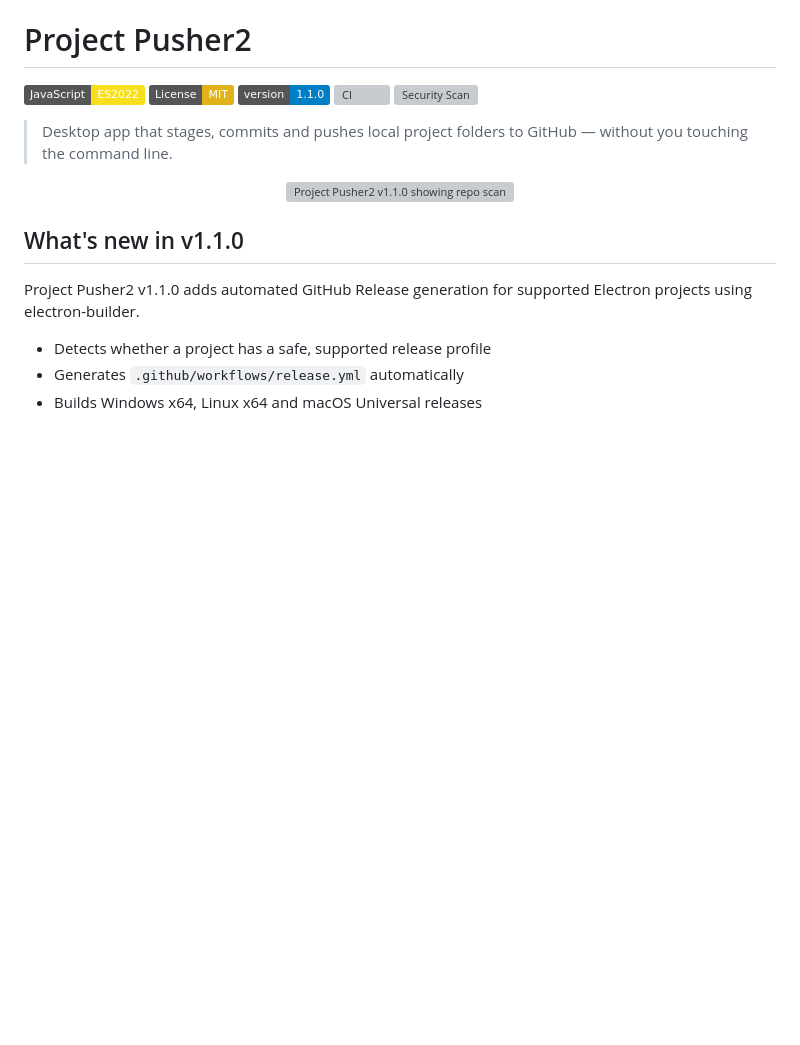
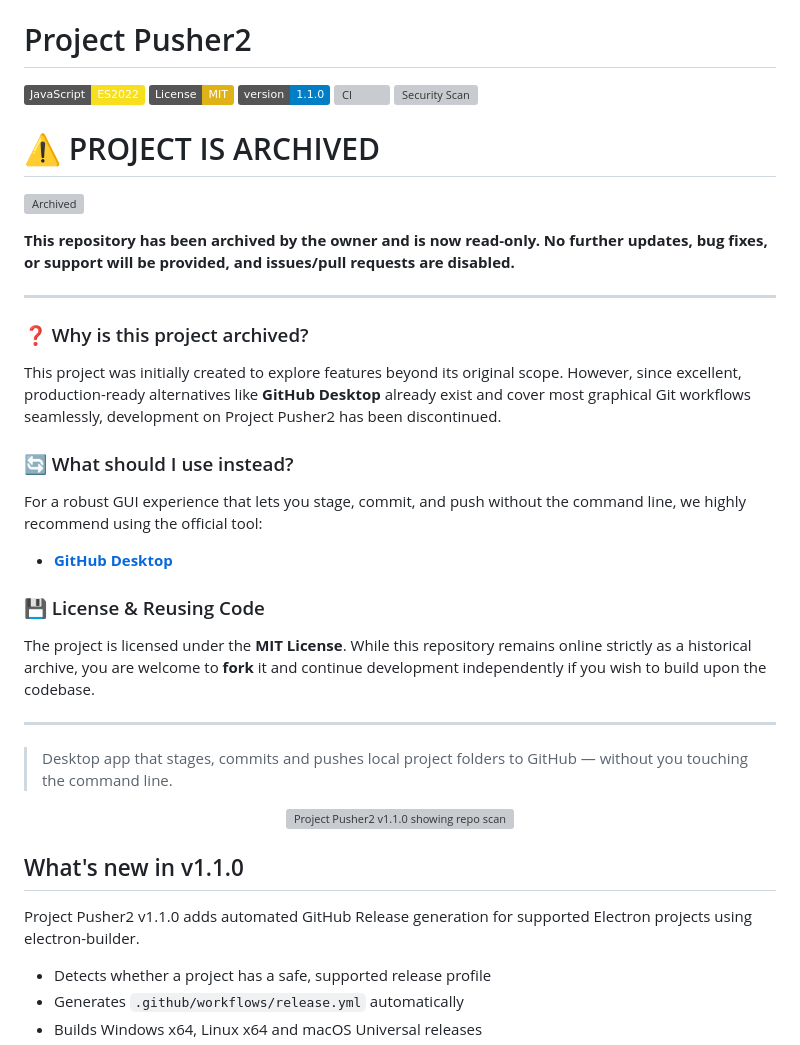
Before and after one commit to Janus5G/project-pusher2, a Markdown page: README.md, the part around the change. GitHub-like rendering; badges without logos; blank space fills up the shorter version; grey boxes are pictures that could not be loaded.

Commit message:
Mark project as archived with explanation
Added archived status and explanation for the project.

```diff
--- a/README.md
+++ b/README.md
@@ -5,6 +5,26 @@
 [![Version](https://img.shields.io/badge/version-1.1.0-blue.svg)](./package.json)
 [![CI](https://github.com/Janus5G/project-pusher2/actions/workflows/ci.yml/badge.svg)](https://github.com/Janus5G/project-pusher2/actions/workflows/ci.yml)
 [![Security Scan](https://github.com/Janus5G/project-pusher2/actions/workflows/security-scan.yml/badge.svg)](https://github.com/Janus5G/project-pusher2/actions/workflows/security-scan.yml)
+
+# ⚠️ PROJECT IS ARCHIVED
+
+[![Archived](https://shields.io)](https://github.com)
+
+**This repository has been archived by the owner and is now read-only. No further updates, bug fixes, or support will be provided, and issues/pull requests are disabled.**
+
+---
+
+### ❓ Why is this project archived?
+This project was initially created to explore features beyond its original scope. However, since excellent, production-ready alternatives like **GitHub Desktop** already exist and cover most graphical Git workflows seamlessly, development on Project Pusher2 has been discontinued.
+
+### 🔄 What should I use instead?
+For a robust GUI experience that lets you stage, commit, and push without the command line, we highly recommend using the official tool:
+* **[GitHub Desktop](https://github.com)**
+
+### 💾 License & Reusing Code
+The project is licensed under the **MIT License**. While this repository remains online strictly as a historical archive, you are welcome to **fork** it and continue development independently if you wish to build upon the codebase.
+
+---
 
 > Desktop app that stages, commits and pushes local project folders to GitHub — without you touching the command line.
 
```
